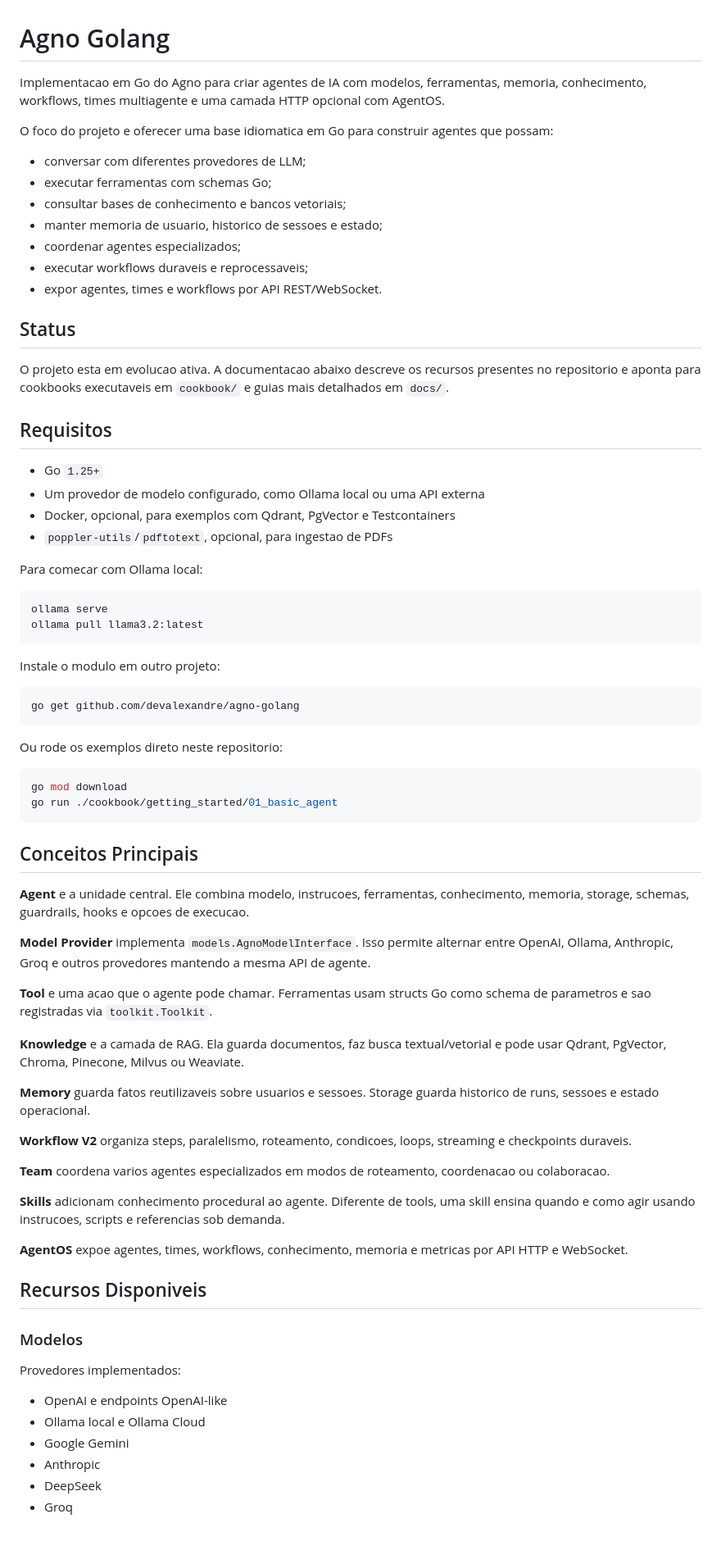
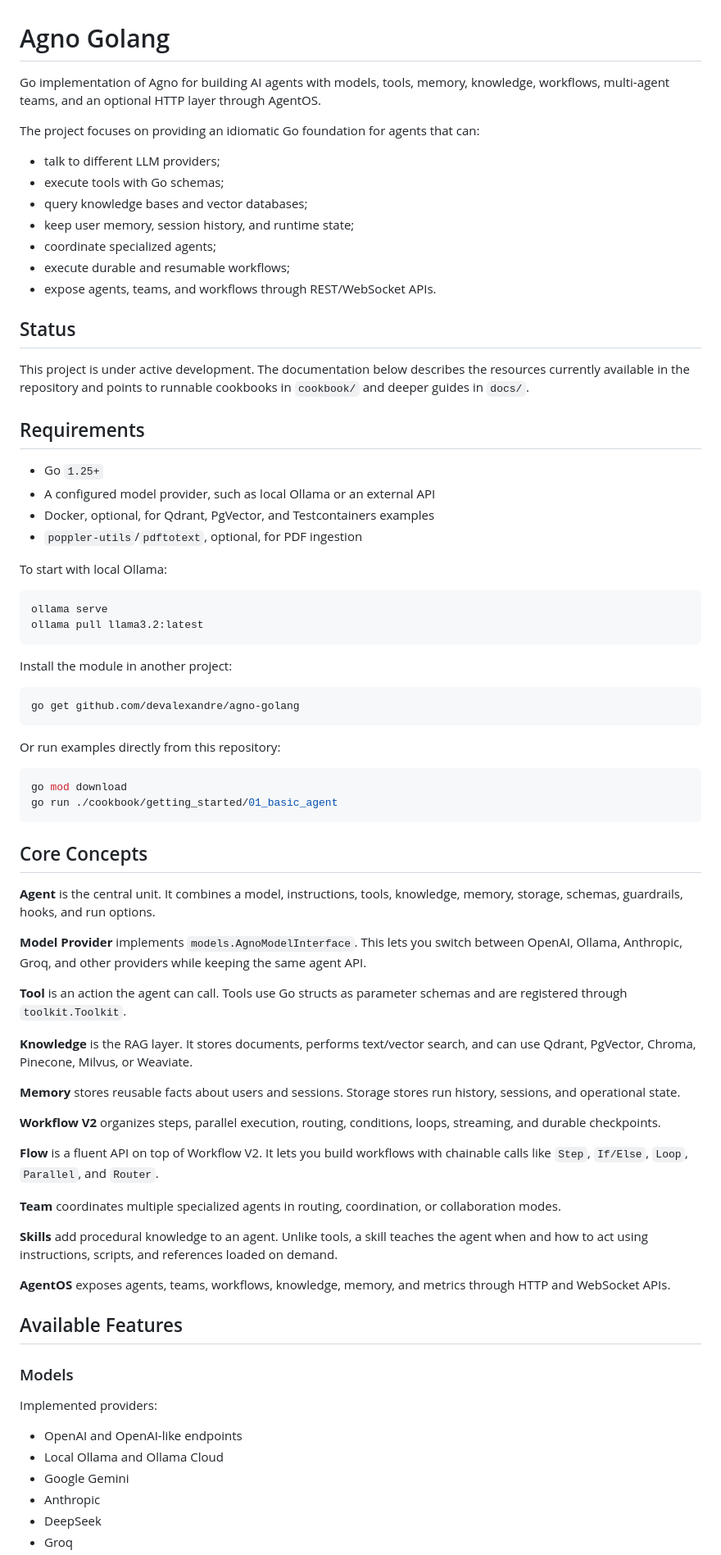
Before and after one commit to devalexandre/agno-golang, a Markdown page: README.md, the part around one of its changes. Shown at 82% size. Rendered like a GitHub page; blank space fills up the shorter version.

````diff
--- a/README.md
+++ b/README.md
@@ -1,76 +1,78 @@
 # Agno Golang
 
-Implementacao em Go do Agno para criar agentes de IA com modelos, ferramentas, memoria, conhecimento, workflows, times multiagente e uma camada HTTP opcional com AgentOS.
+Go implementation of Agno for building AI agents with models, tools, memory, knowledge, workflows, multi-agent teams, and an optional HTTP layer through AgentOS.
 
-O foco do projeto e oferecer uma base idiomatica em Go para construir agentes que possam:
+The project focuses on providing an idiomatic Go foundation for agents that can:
 
-- conversar com diferentes provedores de LLM;
-- executar ferramentas com schemas Go;
-- consultar bases de conhecimento e bancos vetoriais;
-- manter memoria de usuario, historico de sessoes e estado;
-- coordenar agentes especializados;
-- executar workflows duraveis e reprocessaveis;
-- expor agentes, times e workflows por API REST/WebSocket.
+- talk to different LLM providers;
+- execute tools with Go schemas;
+- query knowledge bases and vector databases;
+- keep user memory, session history, and runtime state;
+- coordinate specialized agents;
+- execute durable and resumable workflows;
+- expose agents, teams, and workflows through REST/WebSocket APIs.
 
 ## Status
 
-O projeto esta em evolucao ativa. A documentacao abaixo descreve os recursos presentes no repositorio e aponta para cookbooks executaveis em `cookbook/` e guias mais detalhados em `docs/`.
+This project is under active development. The documentation below describes the resources currently available in the repository and points to runnable cookbooks in `cookbook/` and deeper guides in `docs/`.
 
-## Requisitos
+## Requirements
 
 - Go `1.25+`
-- Um provedor de modelo configurado, como Ollama local ou uma API externa
-- Docker, opcional, para exemplos com Qdrant, PgVector e Testcontainers
-- `poppler-utils`/`pdftotext`, opcional, para ingestao de PDFs
+- A configured model provider, such as local Ollama or an external API
+- Docker, optional, for Qdrant, PgVector, and Testcontainers examples
+- `poppler-utils`/`pdftotext`, optional, for PDF ingestion
 
-Para comecar com Ollama local:
+To start with local Ollama:
 
 ```bash
 ollama serve
 ollama pull llama3.2:latest
 ```
 
-Instale o modulo em outro projeto:
+Install the module in another project:
 
 ```bash
 go get github.com/devalexandre/agno-golang
 ```
 
-Ou rode os exemplos direto neste repositorio:
+Or run examples directly from this repository:
 
 ```bash
 go mod download
 go run ./cookbook/getting_started/01_basic_agent
 ```
 
-## Conceitos Principais
+## Core Concepts
 
-**Agent** e a unidade central. Ele combina modelo, instrucoes, ferramentas, conhecimento, memoria, storage, schemas, guardrails, hooks e opcoes de execucao.
+**Agent** is the central unit. It combines a model, instructions, tools, knowledge, memory, storage, schemas, guardrails, hooks, and run options.
 
-**Model Provider** implementa `models.AgnoModelInterface`. Isso permite alternar entre OpenAI, Ollama, Anthropic, Groq e outros provedores mantendo a mesma API de agente.
+**Model Provider** implements `models.AgnoModelInterface`. This lets you switch between OpenAI, Ollama, Anthropic, Groq, and other providers while keeping the same agent API.
 
-**Tool** e uma acao que o agente pode chamar. Ferramentas usam structs Go como schema de parametros e sao registradas via `toolkit.Toolkit`.
+**Tool** is an action the agent can call. Tools use Go structs as parameter schemas and are registered through `toolkit.Toolkit`.
 
-**Knowledge** e a camada de RAG. Ela guarda documentos, faz busca textual/vetorial e pode usar Qdrant, PgVector, Chroma, Pinecone, Milvus ou Weaviate.
+**Knowledge** is the RAG layer. It stores documents, performs text/vector search, and can use Qdrant, PgVector, Chroma, Pinecone, Milvus, or Weaviate.
 
-**Memory** guarda fatos reutilizaveis sobre usuarios e sessoes. Storage guarda historico de runs, sessoes e estado operacional.
+**Memory** stores reusable facts about users and sessions. Storage stores run history, sessions, and operational state.
 
-**Workflow V2** organiza steps, paralelismo, roteamento, condicoes, loops, streaming e checkpoints duraveis.
+**Workflow V2** organizes steps, parallel execution, routing, conditions, loops, streaming, and durable checkpoints.
 
-**Team** coordena varios agentes especializados em modos de roteamento, coordenacao ou colaboracao.
+**Flow** is a fluent API on top of Workflow V2. It lets you build workflows with chainable calls like `Step`, `If/Else`, `Loop`, `Parallel`, and `Router`.
 
-**Skills** adicionam conhecimento procedural ao agente. Diferente de tools, uma skill ensina quando e como agir usando instrucoes, scripts e referencias sob demanda.
+**Team** coordinates multiple specialized agents in routing, coordination, or collaboration modes.
 
-**AgentOS** expoe agentes, times, workflows, conhecimento, memoria e metricas por API HTTP e WebSocket.
+**Skills** add procedural knowledge to an agent. Unlike tools, a skill teaches the agent when and how to act using instructions, scripts, and references loaded on demand.
 
-## Recursos Disponiveis
+**AgentOS** exposes agents, teams, workflows, knowledge, memory, and metrics through HTTP and WebSocket APIs.
 
-### Modelos
+## Available Features
 
-Provedores implementados:
+### Models
 
-- OpenAI e endpoints OpenAI-like
-- Ollama local e Ollama Cloud
+Implemented providers:
+
+- OpenAI and OpenAI-like endpoints
+- Local Ollama and Ollama Cloud
 - Google Gemini
 - Anthropic
 - DeepSeek
````
Also changed, not shown: other parts of README.md (+162 -140 lines).
